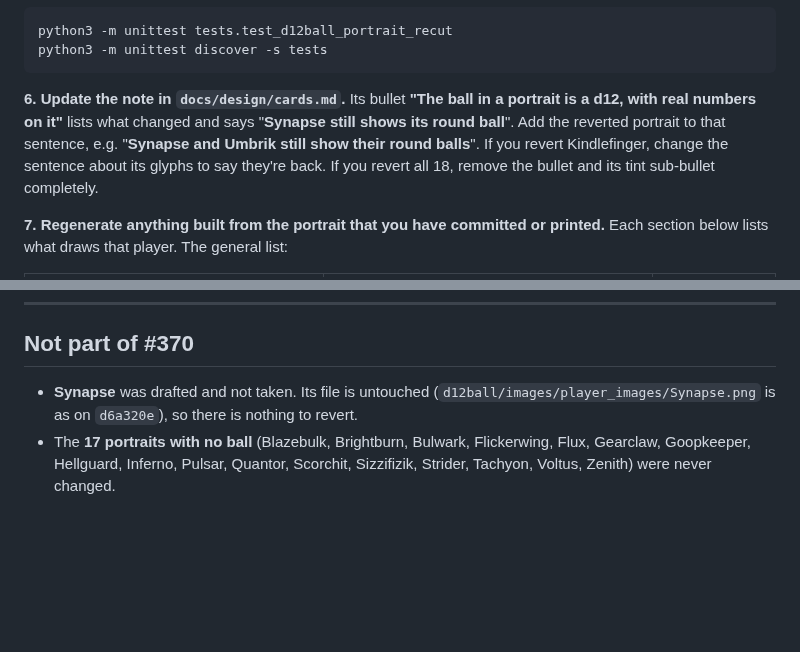
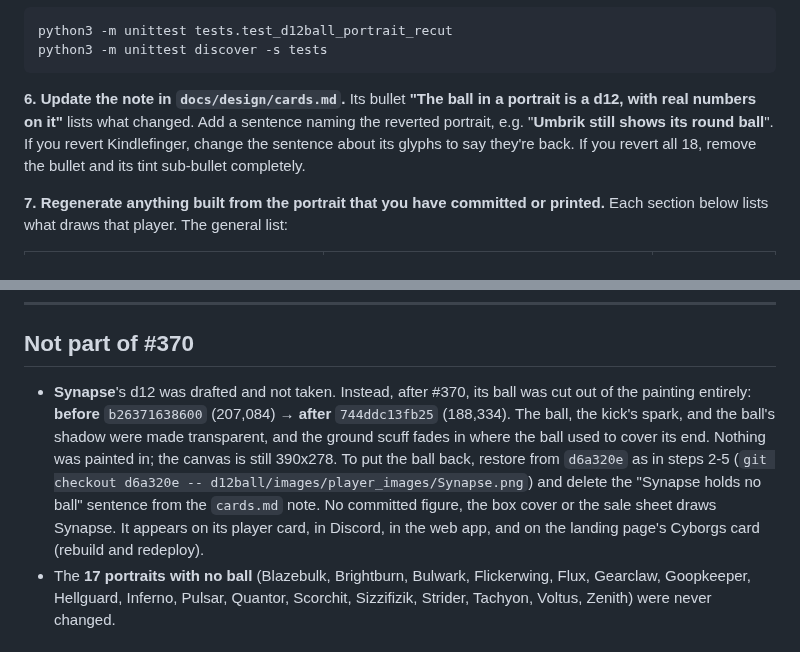
Before and after one commit to HolyTispoon/fool-bot, a Markdown page: docs/portrait-d12-revert.md, 2 parts joined by grey strips. GitHub-like rendering; blank space fills up the shorter version.

Commit message:
Portraits: Synapse without its ball
The round ball at Synapse's feet is cut out of the painting rather than
made a d12: the ball, the kick's spark and the ball's shadow go
transparent, and the ground scuff fades in where the ball covered its
end. The arm that touched the ball now ends in its own cuff. Canvas size
unchanged; passed through recut_player_portraits so the cut-out check
still holds. The cards.md note and the revert guide say so, with the
before and after hashes.

Co-Authored-By: Claude Opus 5.5 <noreply@anthropic.com>
Claude-Session: https://claude.ai/code/session_01AJf7Vj8ySyT11UmWCknCw5

````diff
--- a/docs/portrait-d12-revert.md
+++ b/docs/portrait-d12-revert.md
@@ -80,9 +80,9 @@ python3 -m unittest discover -s tests
 ```
 
 **6. Update the note in `docs/design/cards.md`.** Its bullet **"The ball in a
-portrait is a d12, with real numbers on it"** lists what changed and says
-"**Synapse still shows its round ball**". Add the reverted portrait to that
-sentence, e.g. "**Synapse and Umbrik still show their round balls**". If you
+portrait is a d12, with real numbers on it"** lists what changed. Add a
+sentence naming the reverted portrait, e.g. "**Umbrik still shows its round
+ball**". If you
 revert Kindlefinger, change the sentence about its glyphs to say they're back.
 If you revert all 18, remove the bullet and its tint sub-bullet completely.
 
@@ -298,9 +298,17 @@ foreshortened one on its top face and sometimes a sliver at one side.
 
 ## Not part of #370
 
-- **Synapse** was drafted and not taken. Its file is untouched
-  (`d12ball/images/player_images/Synapse.png` is as on `d6a320e`), so there is
-  nothing to revert.
+- **Synapse**'s d12 was drafted and not taken. Instead, after #370, its ball
+  was cut out of the painting entirely: **before** `b26371638600` (207,084)
+  → **after** `744ddc13fb25` (188,334). The ball, the kick's spark, and the
+  ball's shadow were made transparent, and the ground scuff fades in where the
+  ball used to cover its end. Nothing was painted in; the canvas is still
+  390x278. To put the ball back, restore from `d6a320e` as in steps 2-5
+  (`git checkout d6a320e -- d12ball/images/player_images/Synapse.png`) and
+  delete the "Synapse holds no ball" sentence from the `cards.md` note. No
+  committed figure, the box cover or the sale sheet draws Synapse. It appears
+  on its player card, in Discord, in the web app, and on the landing page's
+  Cyborgs card (rebuild and redeploy).
 - The **17 portraits with no ball** (Blazebulk, Brightburn, Bulwark,
   Flickerwing, Flux, Gearclaw, Goopkeeper, Hellguard, Inferno, Pulsar, Quantor,
   Scorchit, Sizzifizik, Strider, Tachyon, Voltus, Zenith) were never changed.
````
Also changed, not shown: docs/design/cards.md (+5 -2 lines), d12ball/images/player_images/Synapse.png.
